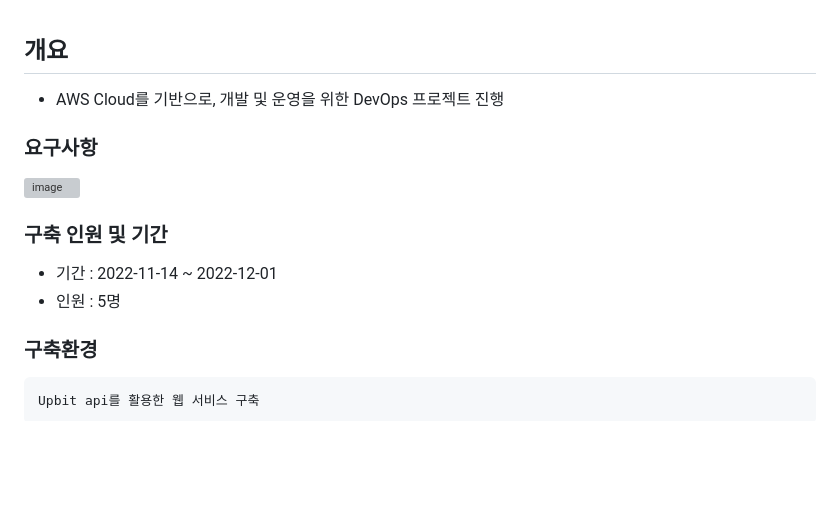
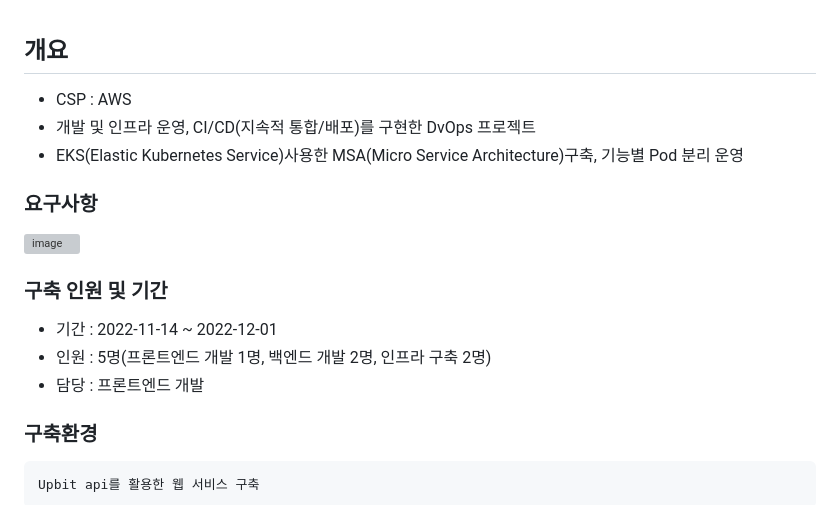
Before and after one commit to hidonghee/BTC_edu_final, a Markdown page: README.md, the part around the change. Rendered like a GitHub page; blank space fills up the shorter version; grey boxes are pictures that could not be loaded.

````diff
--- a/README.md
+++ b/README.md
@@ -8,14 +8,17 @@
 <br/>
 
 ## 개요
-- AWS Cloud를 기반으로, 개발 및 운영을 위한 DevOps 프로젝트 진행
+- CSP : AWS
+- 개발 및 인프라 운영, CI/CD(지속적 통합/배포)를 구현한 DvOps 프로젝트
+- EKS(Elastic Kubernetes Service)사용한 MSA(Micro Service Architecture)구축, 기능별 Pod 분리 운영
 
 ### 요구사항
 ![image](https://user-images.githubusercontent.com/84059211/212466540-9981747e-95fa-4e86-89f2-0c607060f703.png)
 
 ### 구축 인원 및 기간
 - 기간 : 2022-11-14 ~ 2022-12-01
-- 인원 : 5명
+- 인원 : 5명(프론트엔드 개발 1명, 백엔드 개발 2명, 인프라 구축 2명)
+- 담당 : 프론트엔드 개발
 
 ### 구축환경
 ```
````
